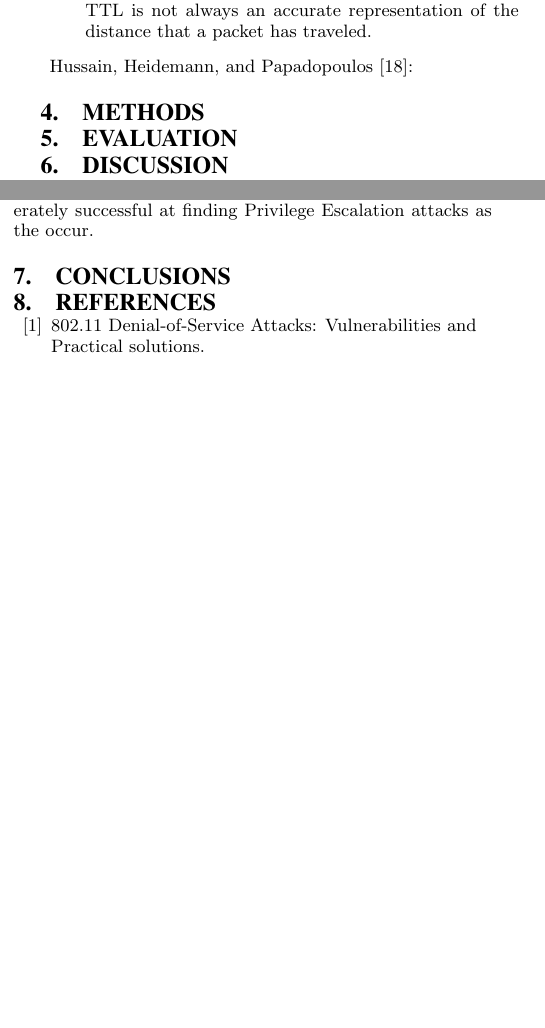
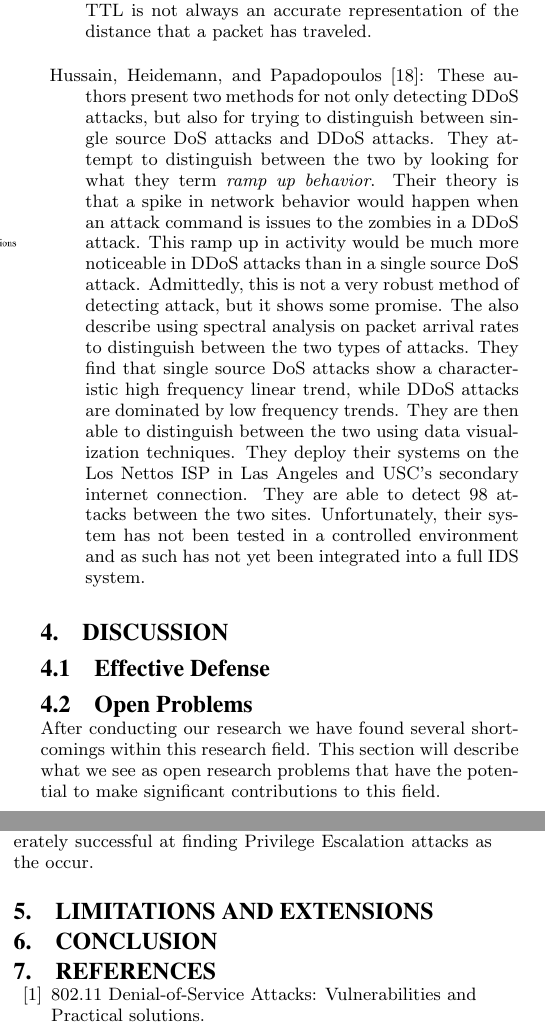
Before and after one commit to sinujutsu/ids, a LaTeX paper (Final_Paper/Jamroz.Furhman.FinalPaper.tex): two parts of the columns of pages 6 and 7 of 8 before the commit and two parts of the columns of pages 6 and 7 of 9 after it, joined at a grey line, cut so that both start at the same text, the shorter picture padded with empty space. Compiled offline with pdfLaTeX.

Commit message:
reorganized structure to make more sense

```diff
--- a/Final_Paper/Jamroz.Furhman.FinalPaper.tex
+++ b/Final_Paper/Jamroz.Furhman.FinalPaper.tex
@@ -181,21 +180,16 @@ Essentially, a port scan consists of sending a message to each of these ports an
 			\item{Labib and Vemuri \cite{Labib2004}:} They use multivariate statistical approaches to detect DDoS and Neptune probe attacks with a focus on real time detection. More specifically, they use Principle Component Analysis to reduce the multidementional space represented by network feature vectors for real time analysis. They are able to detect 100\% of attacks in the DARPA 1998 data set, however, as noted earlier, the data set that they tested on has been criticized of being unsatisfactory. \emph{See Section \ref{trainingSets}}. A more exhaustive discussion on DoS attack detection can be found in \cite{Alenezi2012}.
 			\item{You, Zulkrnine, and Haque \cite{}:} %Need citation
 			These authors present a system that detects DoS attacks by analyzing differences in distances. The Time to Live (TTL) field is used to infer the distance away that a packet originated because it is usually a field that is automatically filled by the kernal and not often spoofed by attackers. A normal system distance profile is built using the average TTL value over a period of time. This information is compared with traffic arrival rates, and the correlation between the two is used to detect anomalous behavior. Both normal and abnormal looking traffic are determined by use of the mean absolute deviation. The difficulties that this approach encountered was that a clever attacker would be able to spoof the TTL packets in such a way that they would not be detected, and that network traffic routes are constantly changing, so TTL is not always an accurate representation of the distance that a packet has traveled.
-			\item{Hussain, Heidemann, and Papadopoulos \cite{Hussain2003}:}
+			\item{Hussain, Heidemann, and Papadopoulos \cite{Hussain2003}:} These authors present two methods for not only detecting DDoS attacks, but also for trying to distinguish between single source DoS attacks and DDoS attacks. They attempt to distinguish between the two by looking for what they term \emph{ramp up behavior}. Their theory is that a spike in network behavior would happen when an attack command is issues to the zombies in a DDoS attack. This ramp up in activity would be much more noticeable in DDoS attacks than in a single source DoS attack. Admittedly, this is not a very robust method of detecting attack, but it shows some promise. The also describe using spectral analysis on packet arrival rates to distinguish between the two types of attacks. They find that single source DoS attacks show a characteristic high frequency linear trend, while DDoS attacks are dominated by low frequency trends. They are then able to distinguish between the two using data visualization techniques. They deploy their systems on the Los Nettos ISP in Las Angeles and USC's secondary internet connection. They are able to detect 98 attacks between the two sites. Unfortunately, their system has not been tested in a controlled environment and as such has not yet been integrated into a full IDS system.
 		\end{description}
-
-
-\section{Methods}
-    % This is where we should talk about why we broke attacks up the way that we
-    % did.
-
-\section{Evaluation}
-    % I am not so sure we even need this section, if we use it we could talk
-    % about the limitations of IDS's of something, the current state of affairs
 
 \section{Discussion}
     % What would we say here?
-    \subsection{Training Sets} \label{trainingSets}
+
+    \subsection{Effective Defense}
+    \subsection{Open Problems}
+    After conducting our research we have found several shortcomings within this research field. This section will describe what we see as open research problems that have the potential to make significant contributions to this field.
+    	\subsubsection{Training Sets} \label{trainingSets}
     	In the course of our research, there were several points where we discovered current work in the field is underdeveloped, heavily criticized, or lacking in some way. Training sets of network traffic for IDSs was one of the largest sections of our research where we discovered this, as we learned that there is essentially only one training set that is moderately successful in gauging the efficacy of an IDS (the 1999 DARPA training set), and it is heavily criticized nonetheless.
 
     	Brugger et al. \cite{Brugger2007} perform a survey of authors critiquing the DARPA evaluation, who describe the flaws in the training set from a variety of angles. One of the biggest criticisms of the training set (McHugh via Brugger et al. \cite{Brugger2007}) is that it did not accurately model/simulate a real-world network. This is quite poignant, as a realistic simulation of a real-world network is absolutely crucial if one's intent is to gauge how effective a given IDS would be at detecting attacks in a real-world scenario. Naturally, this is difficult to do effectively, as it begs the question: what makes a given simulation of network traffic ``realistic"? Human users are unpredictable, and in all likelihood, any network with actual users on it may look widely different from one day to the next. How does one account for these differences when artificially creating network traffic full of attacks to gauge the efficacy of an IDS on?
@@ -212,7 +204,8 @@ Essentially, a port scan consists of sending a message to each of these ports an
 
     	As our research progressed, I realized that a taxonomy was not ultimately necessary for an easy explanation of Privilege Escalation type attacks, but that I did need to explain them somehow. What was interesting was that, in the course of this research, I expected to find enough contextual information about the field that I could adequately describe how detection of these attacks worked. I found such context, but in addition, I discovered precisely how lacking research on \emph{detection} of Privilege Escalation attacks is, and how research around them instead focuses on \emph{prevention}. That is not to say that research on detection of Privilege Escalation attacks does not exist, but it did tend to focus on specific Privilege Escalation attacks (e.g. Hsu et al. \cite{Hsu2006} or Kuperman et al. \cite{Kuperman2005} on buffer overflow attacks) instead of the category as a whole. Moreover, research I could find that focused on the entire category of Privilege Escalation attacks was where this focus on prevention was most prevalent. Referring to what I call Privilege Escalation attacks as ``Access Control Vulnerabilities", Sun et al. \cite{Sun2011} provide a good example of this, as they focus on \emph{detecting vulnerabilities in a specific system}, with the idea being that they can then be patched up to prevent harmful attacks. Livshits et al. \cite{Livshits2005} and Dalton et al. \cite{Dalton2009} both follow this same format. Ultimately, I saw a large hole in the body of research around Privilege Escalation attacks/Access Control vulnerabilities, where the detection of said attacks seems like it requires significant research if IDSs are going to become even moderately successful at finding Privilege Escalation attacks as the occur.
 
-\section{Conclusions}
+\section{Limitations and Extensions}
+\section{Conclusion}
     % See outline for this bit
 
 	% References-------------------------------
```
Also changed, not shown: Final_Paper/Jamroz.Furhman.FinalPaper.pdf, Final_Paper/Jamroz.Furhman.FinalPaper.tex (9 more changed lines), 3 other files.
